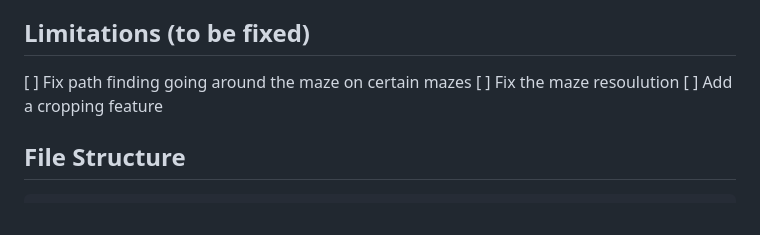
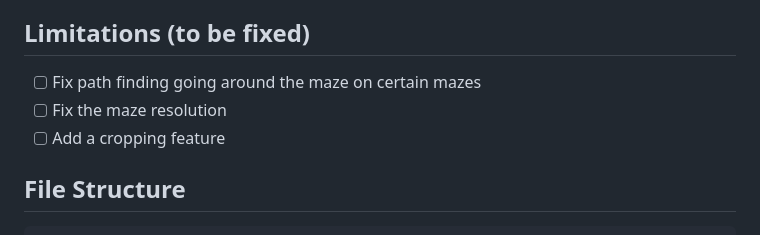
Before and after one commit to jackh54/Maze-Solver, a Markdown page: README.md, the part around the change. Rendered like a GitHub page.

```diff
--- a/README.md
+++ b/README.md
@@ -79,9 +79,9 @@ This project is an interactive web-based application that allows users to upload
 4. **View the Solution**: If the path is found, it will be displayed in gold. The processing time will be displayed below the maze.
 
 ## Limitations (to be fixed)
-[ ] Fix path finding going around the maze on certain mazes
-[ ] Fix the maze resoulution
-[ ] Add a cropping feature
+- [ ] Fix path finding going around the maze on certain mazes
+- [ ] Fix the maze resolution
+- [ ] Add a cropping feature
 
 ## File Structure
 
```
